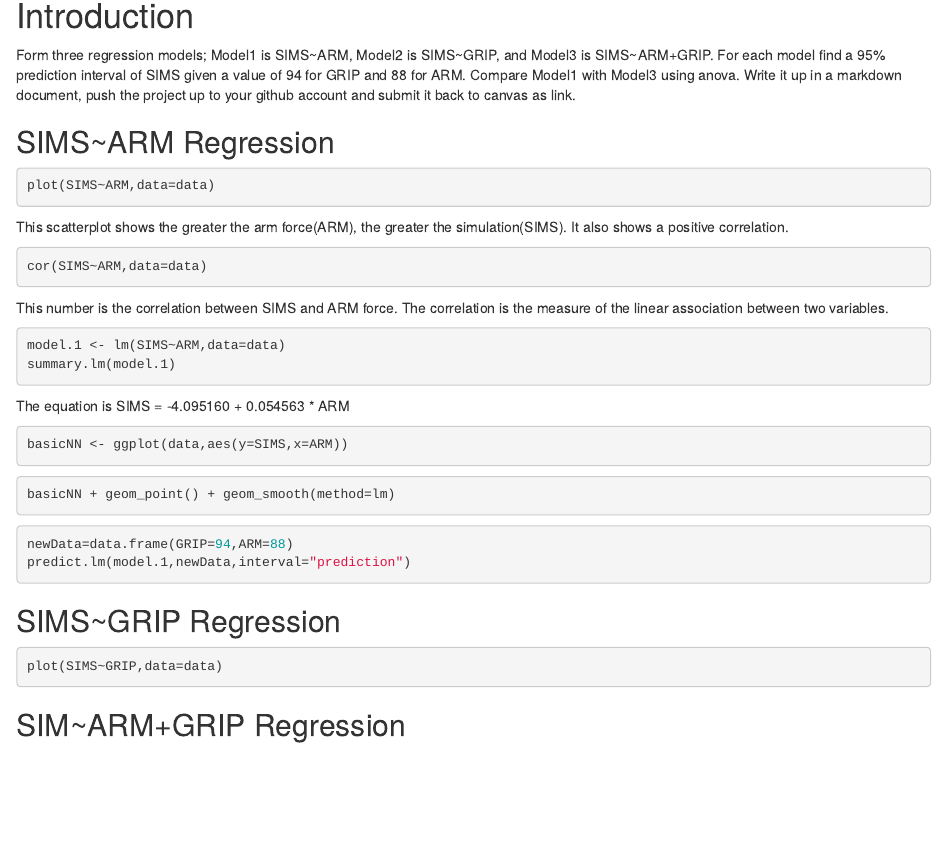
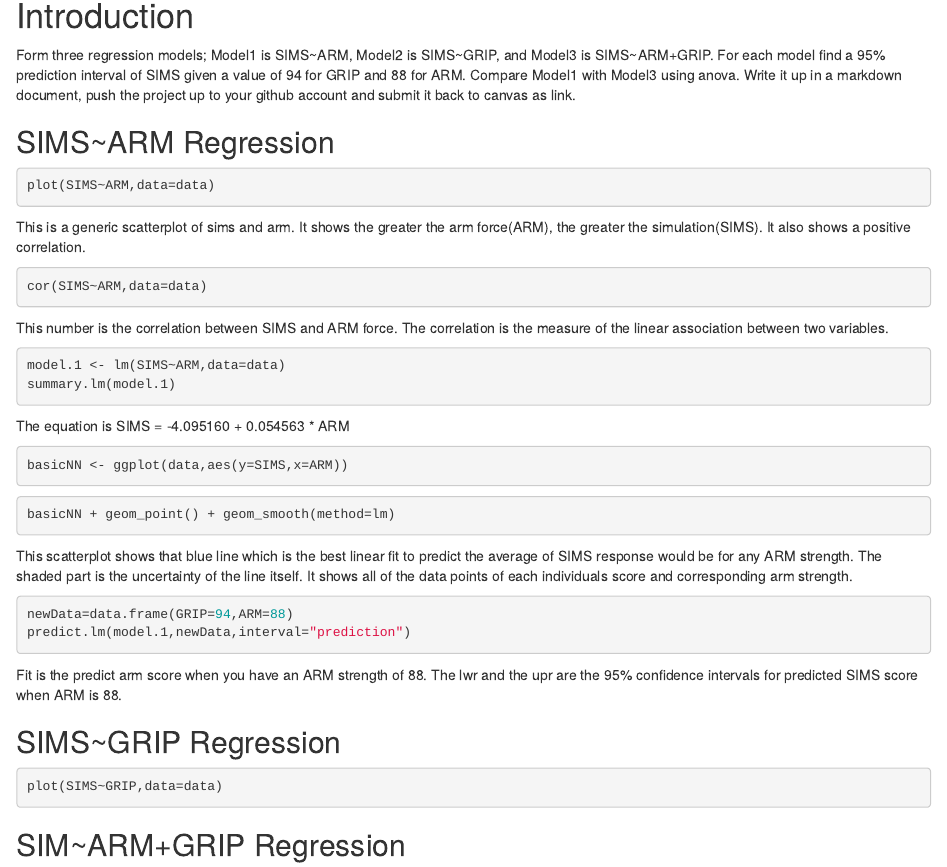
Before and after one commit to Malarcon3/LinearModel, an R Markdown document (LinearModel.Rmd): the page in a window 1100 px wide, from 150 px down. Rendered offline with R 4.5, knitr and Pandoc, with nearby package versions; the code chunks are not run, so their results and figures are left out.

Commit message:
FINISHED FIRST PART FOR SIMS~ARM.

````diff
--- a/LinearModel.Rmd
+++ b/LinearModel.Rmd
@@ -22,7 +22,7 @@ Form three regression models; Model1 is SIMS~ARM, Model2 is SIMS~GRIP, and Model
 plot(SIMS~ARM,data=data)
 ```
 
-This scatterplot shows the greater the arm force(ARM), the greater the simulation(SIMS). It also shows a positive correlation.
+This is a generic scatterplot of sims and arm. It shows the greater the arm force(ARM), the greater the simulation(SIMS). It also shows a positive correlation.
 
 ```{r}
 cor(SIMS~ARM,data=data)
@@ -47,11 +47,15 @@ basicNN <- ggplot(data,aes(y=SIMS,x=ARM))
 basicNN + geom_point() + geom_smooth(method=lm)
 ```
 
+This scatterplot shows that blue line which is the best linear fit to predict the average of SIMS response would be for any ARM strength. The shaded part is the uncertainty of the line itself. It shows all of the data points of each individuals score and corresponding arm strength.
+
+
 ```{r}
 newData=data.frame(GRIP=94,ARM=88)
 predict.lm(model.1,newData,interval="prediction")
 ```
 
+Fit is the predict arm score when you have an ARM strength of 88. The lwr and the upr are the 95% confidence intervals for predicted SIMS score when ARM is 88.
 
 ## SIMS~GRIP Regression
 
````
